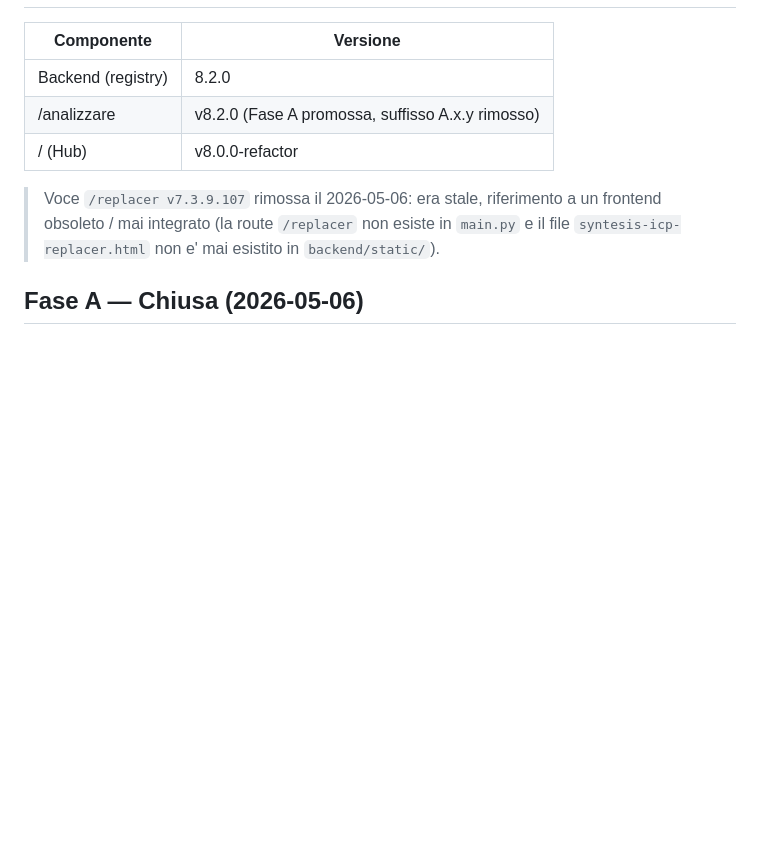
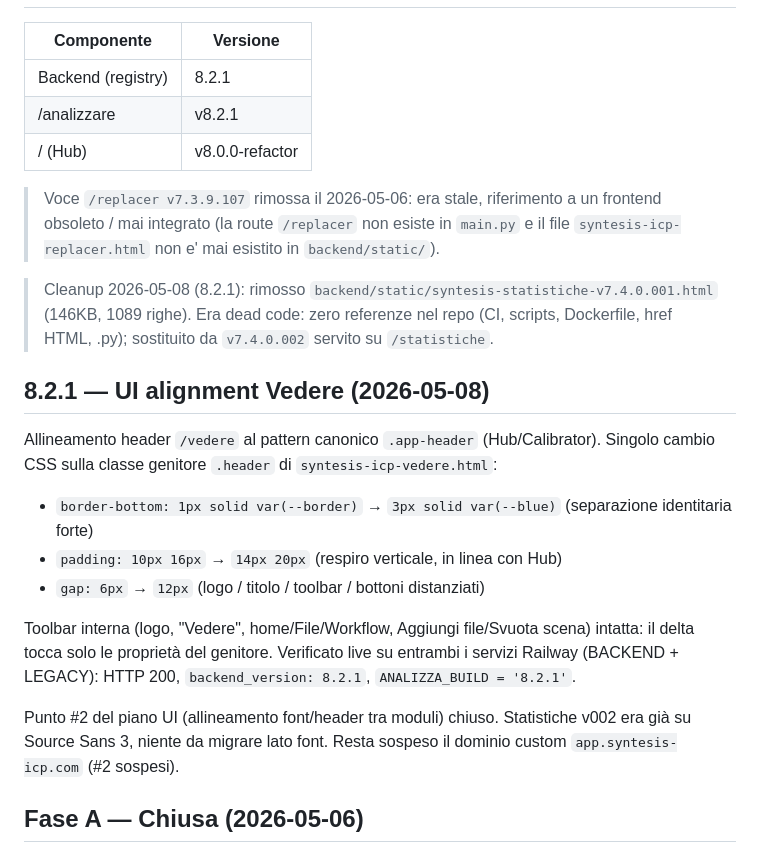
Before and after one commit to ABC-CADCAM-Ordini/syntesis-icp, a Markdown page: STATO_SISTEMA.md, the part around one of its changes. Rendered like a GitHub page; blank space fills up the shorter version.

Commit message:
DOCS 8.2.1 update STATO_SISTEMA: UI alignment Vedere chiuso
- Versione live aggiornata a 8.2.1 (2026-05-08), Backend + /analizzare allineati
- Voce 8.2.1 con dettaglio del delta CSS Vedere e cleanup v7.4.0.001
- Punto #2 del piano UI (allineamento font/header) chiuso

```diff
--- a/STATO_SISTEMA.md
+++ b/STATO_SISTEMA.md
@@ -6,11 +6,25 @@
 
 | Componente | Versione |
 |---|---|
-| Backend (registry) | 8.2.0 |
-| /analizzare | v8.2.0 (Fase A promossa, suffisso A.x.y rimosso) |
+| Backend (registry) | 8.2.1 |
+| /analizzare | v8.2.1 |
 | / (Hub) | v8.0.0-refactor |
 
 > Voce `/replacer v7.3.9.107` rimossa il 2026-05-06: era stale, riferimento a un frontend obsoleto / mai integrato (la route `/replacer` non esiste in `main.py` e il file `syntesis-icp-replacer.html` non e' mai esistito in `backend/static/`).
+
+> Cleanup 2026-05-08 (8.2.1): rimosso `backend/static/syntesis-statistiche-v7.4.0.001.html` (146KB, 1089 righe). Era dead code: zero referenze nel repo (CI, scripts, Dockerfile, href HTML, .py); sostituito da `v7.4.0.002` servito su `/statistiche`.
+
+## 8.2.1 — UI alignment Vedere (2026-05-08)
+
+Allineamento header `/vedere` al pattern canonico `.app-header` (Hub/Calibrator). Singolo cambio CSS sulla classe genitore `.header` di `syntesis-icp-vedere.html`:
+
+- `border-bottom: 1px solid var(--border)` → `3px solid var(--blue)` (separazione identitaria forte)
+- `padding: 10px 16px` → `14px 20px` (respiro verticale, in linea con Hub)
+- `gap: 6px` → `12px` (logo / titolo / toolbar / bottoni distanziati)
+
+Toolbar interna (logo, "Vedere", home/File/Workflow, Aggiungi file/Svuota scena) intatta: il delta tocca solo le proprietà del genitore. Verificato live su entrambi i servizi Railway (BACKEND + LEGACY): HTTP 200, `backend_version: 8.2.1`, `ANALIZZA_BUILD = '8.2.1'`.
+
+Punto #2 del piano UI (allineamento font/header tra moduli) chiuso. Statistiche v002 era già su Source Sans 3, niente da migrare lato font. Resta sospeso il dominio custom `app.syntesis-icp.com` (#2 sospesi).
 
 ## Fase A — Chiusa (2026-05-06)
 
```
Also changed, not shown: other parts of STATO_SISTEMA.md (+1 -1 lines).
